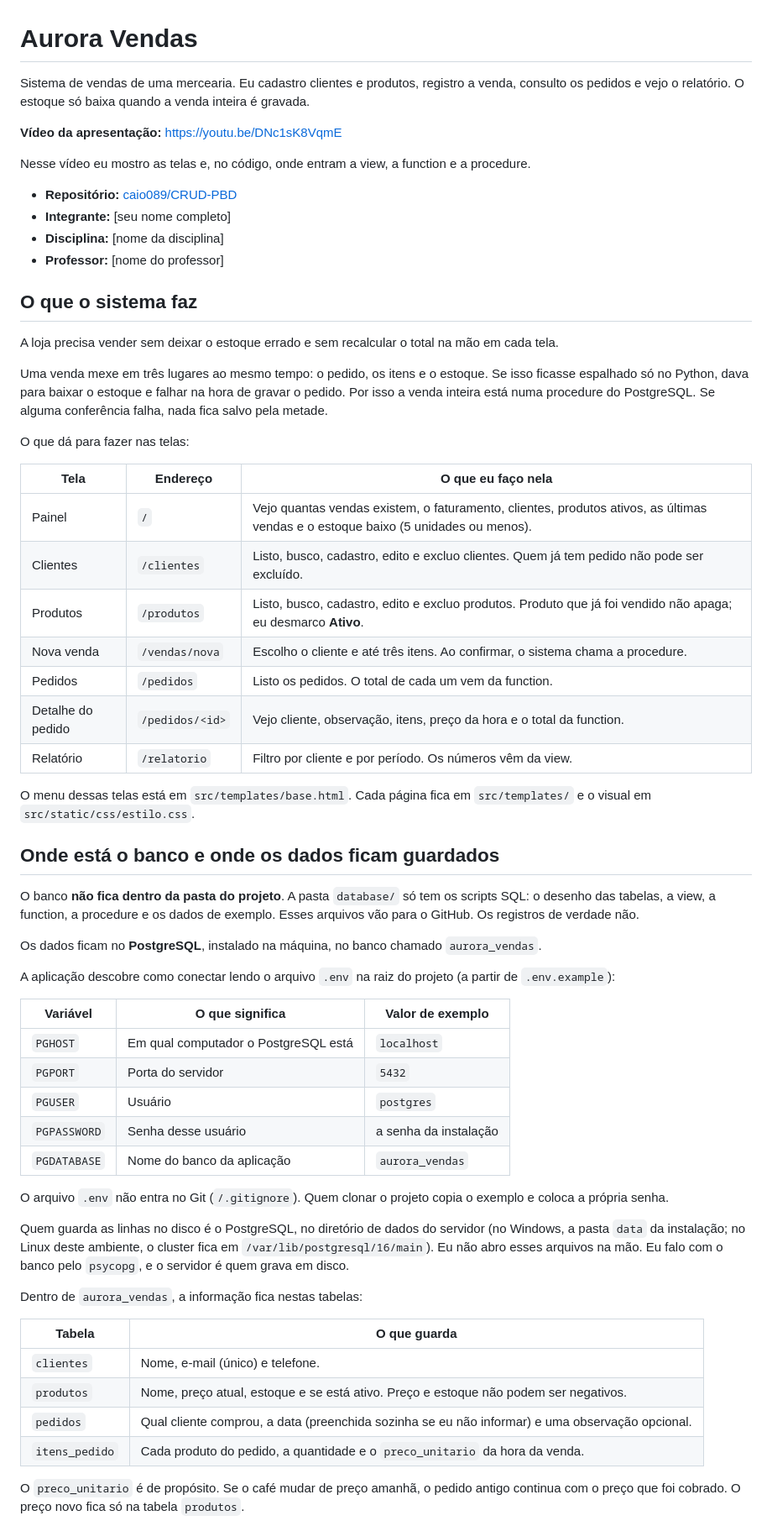
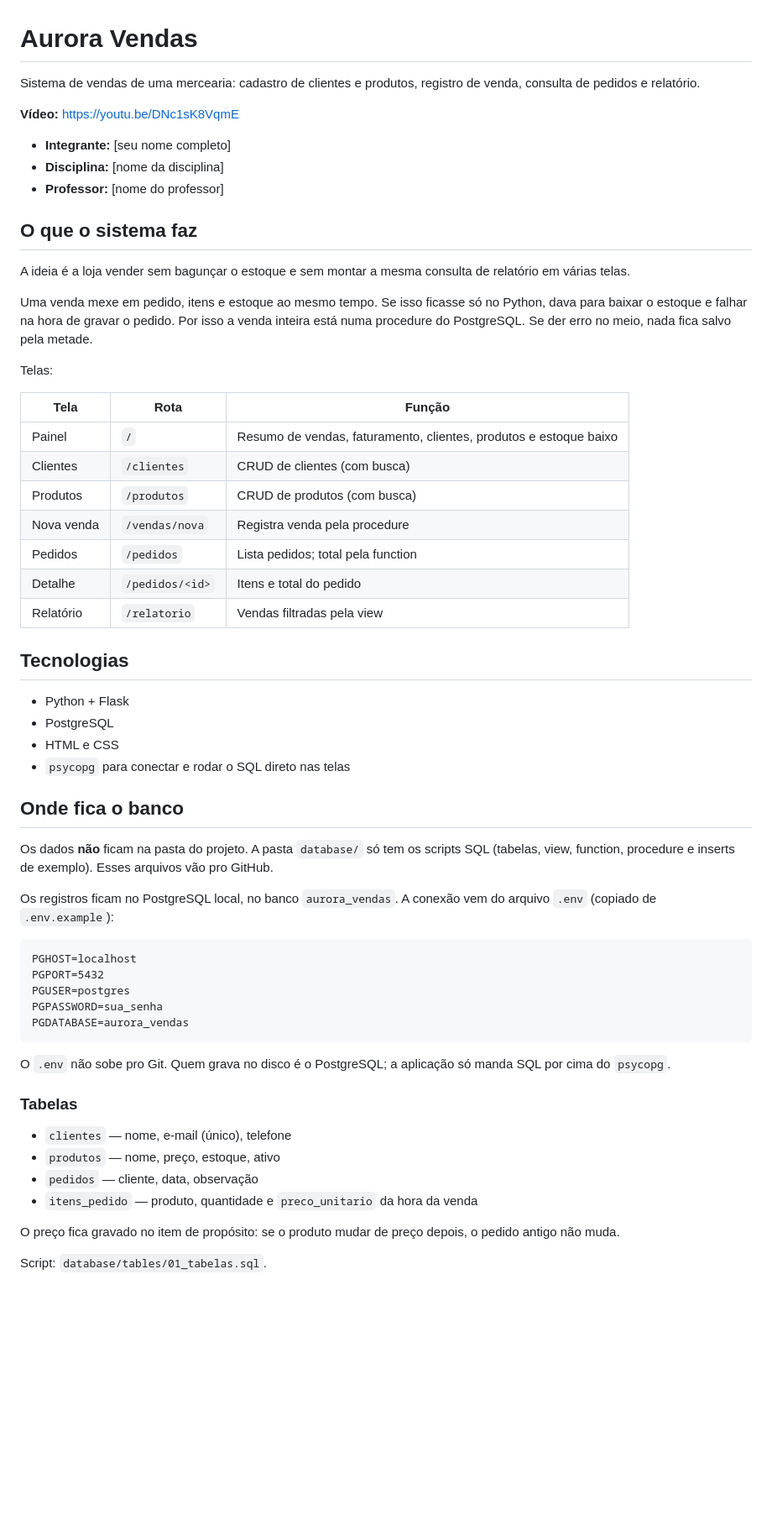
Before and after one commit to caio089/CRUD-PBD, a Markdown page: README.md, the part around one of its changes. Shown at 84% size. Rendered like a GitHub page; blank space fills up the shorter version.

````diff
--- a/README.md
+++ b/README.md
@@ -1,64 +1,62 @@
 # Aurora Vendas
 
-Sistema de vendas de uma mercearia. Eu cadastro clientes e produtos, registro a venda, consulto os pedidos e vejo o relatório. O estoque só baixa quando a venda inteira é gravada.
+Sistema de vendas de uma mercearia: cadastro de clientes e produtos, registro de venda, consulta de pedidos e relatório.
 
-**Vídeo da apresentação:** https://youtu.be/DNc1sK8VqmE
+**Vídeo:** https://youtu.be/DNc1sK8VqmE
 
-Nesse vídeo eu mostro as telas e, no código, onde entram a view, a function e a procedure.
-
-- **Repositório:** [caio089/CRUD-PBD](https://github.com/caio089/CRUD-PBD)
 - **Integrante:** [seu nome completo]
 - **Disciplina:** [nome da disciplina]
 - **Professor:** [nome do professor]
 
 ## O que o sistema faz
 
-A loja precisa vender sem deixar o estoque errado e sem recalcular o total na mão em cada tela.
+A ideia é a loja vender sem bagunçar o estoque e sem montar a mesma consulta de relatório em várias telas.
 
-Uma venda mexe em três lugares ao mesmo tempo: o pedido, os itens e o estoque. Se isso ficasse espalhado só no Python, dava para baixar o estoque e falhar na hora de gravar o pedido. Por isso a venda inteira está numa procedure do PostgreSQL. Se alguma conferência falha, nada fica salvo pela metade.
+Uma venda mexe em pedido, itens e estoque ao mesmo tempo. Se isso ficasse só no Python, dava para baixar o estoque e falhar na hora de gravar o pedido. Por isso a venda inteira está numa procedure do PostgreSQL. Se der erro no meio, nada fica salvo pela metade.
 
-O que dá para fazer nas telas:
+Telas:
 
-| Tela | Endereço | O que eu faço nela |
+| Tela | Rota | Função |
 | --- | --- | --- |
-| Painel | `/` | Vejo quantas vendas existem, o faturamento, clientes, produtos ativos, as últimas vendas e o estoque baixo (5 unidades ou menos). |
-| Clientes | `/clientes` | Listo, busco, cadastro, edito e excluo clientes. Quem já tem pedido não pode ser excluído. |
-| Produtos | `/produtos` | Listo, busco, cadastro, edito e excluo produtos. Produto que já foi vendido não apaga; eu desmarco **Ativo**. |
-| Nova venda | `/vendas/nova` | Escolho o cliente e até três itens. Ao confirmar, o sistema chama a procedure. |
-| Pedidos | `/pedidos` | Listo os pedidos. O total de cada um vem da function. |
-| Detalhe do pedido | `/pedidos/<id>` | Vejo cliente, observação, itens, preço da hora e o total da function. |
-| Relatório | `/relatorio` | Filtro por cliente e por período. Os números vêm da view. |
+| Painel | `/` | Resumo de vendas, faturamento, clientes, produtos e estoque baixo |
+| Clientes | `/clientes` | CRUD de clientes (com busca) |
+| Produtos | `/produtos` | CRUD de produtos (com busca) |
+| Nova venda | `/vendas/nova` | Registra venda pela procedure |
+| Pedidos | `/pedidos` | Lista pedidos; total pela function |
+| Detalhe | `/pedidos/<id>` | Itens e total do pedido |
+| Relatório | `/relatorio` | Vendas filtradas pela view |
 
-O menu dessas telas está em `src/templates/base.html`. Cada página fica em `src/templates/` e o visual em `src/static/css/estilo.css`.
+## Tecnologias
 
-## Onde está o banco e onde os dados ficam guardados
+- Python + Flask
+- PostgreSQL
+- HTML e CSS
+- `psycopg` para conectar e rodar o SQL direto nas telas
 
-O banco **não fica dentro da pasta do projeto**. A pasta `database/` só tem os scripts SQL: o desenho das tabelas, a view, a function, a procedure e os dados de exemplo. Esses arquivos vão para o GitHub. Os registros de verdade não.
+## Onde fica o banco
 
-Os dados ficam no **PostgreSQL**, instalado na máquina, no banco chamado `aurora_vendas`.
+Os dados **não** ficam na pasta do projeto. A pasta `database/` só tem os scripts SQL (tabelas, view, function, procedure e inserts de exemplo). Esses arquivos vão pro GitHub.
 
-A aplicação descobre como conectar lendo o arquivo `.env` na raiz do projeto (a partir de `.env.example`):
+Os registros ficam no PostgreSQL local, no banco `aurora_vendas`. A conexão vem do arquivo `.env` (copiado de `.env.example`):
 
-| Variável | O que significa | Valor de exemplo |
-| --- | --- | --- |
-| `PGHOST` | Em qual computador o PostgreSQL está | `localhost` |
-| `PGPORT` | Porta do servidor | `5432` |
-| `PGUSER` | Usuário | `postgres` |
-| `PGPASSWORD` | Senha desse usuário | a senha da instalação |
-| `PGDATABASE` | Nome do banco da aplicação | `aurora_vendas` |
+```
+PGHOST=localhost
+PGPORT=5432
+PGUSER=postgres
+PGPASSWORD=sua_senha
+PGDATABASE=aurora_vendas
+```
 
-O arquivo `.env` não entra no Git (`/.gitignore`). Quem clonar o projeto copia o exemplo e coloca a própria senha.
+O `.env` não sobe pro Git. Quem grava no disco é o PostgreSQL; a aplicação só manda SQL por cima do `psycopg`.
 
-Quem guarda as linhas no disco é o PostgreSQL, no diretório de dados do servidor (no Windows, a pasta `data` da instalação; no Linux deste ambiente, o cluster fica em `/var/lib/postgresql/16/main`). Eu não abro esses arquivos na mão. Eu falo com o banco pelo `psycopg`, e o servidor é quem grava em disco.
+### Tabelas
 
-Dentro de `aurora_vendas`, a informação fica nestas tabelas:
+- `clientes` — nome, e-mail (único), telefone
+- `produtos` — nome, preço, estoque, ativo
+- `pedidos` — cliente, data, observação
+- `itens_pedido` — produto, quantidade e `preco_unitario` da hora da venda
 
-| Tabela | O que guarda |
-| --- | --- |
-| `clientes` | Nome, e-mail (único) e telefone. |
-| `produtos` | Nome, preço atual, estoque e se está ativo. Preço e estoque não podem ser negativos. |
-| `pedidos` | Qual cliente comprou, a data (preenchida sozinha se eu não informar) e uma observação opcional. |
-| `itens_pedido` | Cada produto do pedido, a quantidade e o `preco_unitario` da hora da venda. |
+O preço fica gravado no item de propósito: se o produto mudar de preço depois, o pedido antigo não muda.
 
-O `preco_unitario` é de propósito. Se o café mudar de preço amanhã, o pedido antigo continua com o preço que foi cobrado. O preço novo fica só na tabela `produtos`.
+Script: `database/tables/01_tabelas.sql`.
 
````
Also changed, not shown: other parts of README.md (+37 -88 lines), docs/roteiro-video.md (deleted, +0 -65 lines).
